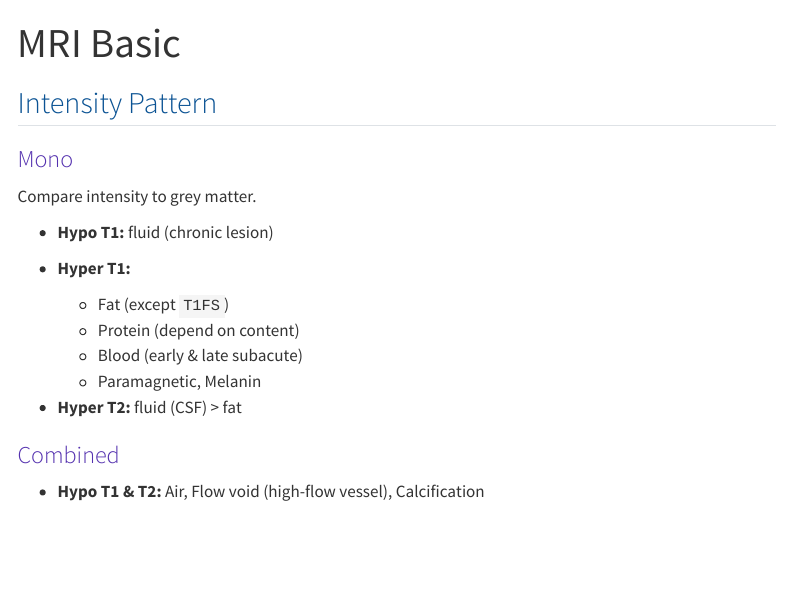
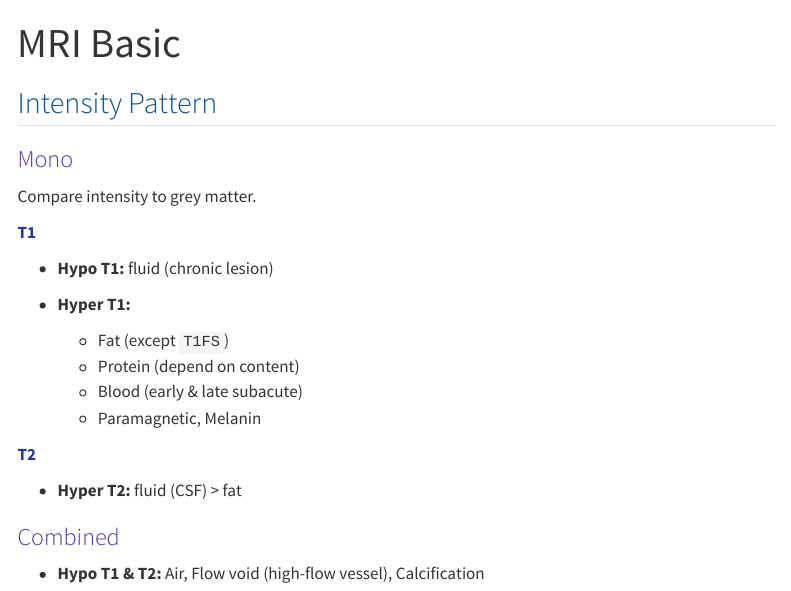
Before and after one commit to Lightbridge-KS/radio-web, a Quarto document (docs/rotations/neuro/mri-basic.qmd): the page in a window 1100 px wide, from its top. Rendered offline with R 4.5, knitr and Pandoc in place of Quarto, with nearby package versions; some code elsewhere in the file could not run offline; menus at the side of the page are left out.

Commit message:
update MRI

```diff
--- a/docs/rotations/neuro/mri-basic.qmd
+++ b/docs/rotations/neuro/mri-basic.qmd
@@ -15,6 +15,8 @@ library(gt)
 
 Compare intensity to grey matter.
 
+[**T1**]{.blue}
+
 -   **Hypo T1:** fluid (chronic lesion)
 
 -   **Hyper T1:**
@@ -23,6 +25,8 @@ Compare intensity to grey matter.
     -   Blood (early & late subacute)
     -   Paramagnetic, Melanin
 
+[**T2**]{.blue}
+
 -   **Hyper T2:** fluid (CSF) > fat
 
 
```
Also changed, not shown: docs/rotations/neuro/mri-basic.qmd (2 more changed lines), 1 other file.
